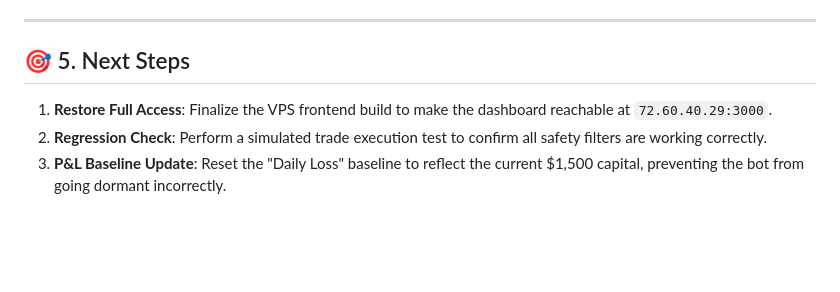
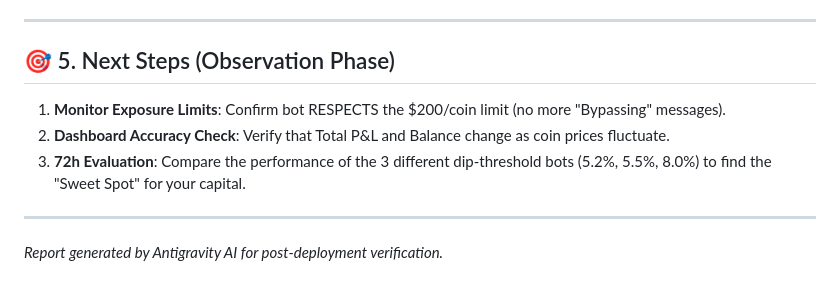
Before and after one commit to BratAIExplorer/Cryptobot, a Markdown page: DETAILED_PROGRESS_REPORT_24H.md, the part around one of its changes. GitHub-like rendering; blank space fills up the shorter version.

```diff
--- a/DETAILED_PROGRESS_REPORT_24H.md
+++ b/DETAILED_PROGRESS_REPORT_24H.md
@@ -57,7 +57,10 @@
 
 ---
 
-## 🎯 5. Next Steps
-1. **Restore Full Access**: Finalize the VPS frontend build to make the dashboard reachable at `72.60.40.29:3000`.
-2. **Regression Check**: Perform a simulated trade execution test to confirm all safety filters are working correctly.
-3. **P&L Baseline Update**: Reset the "Daily Loss" baseline to reflect the current $1,500 capital, preventing the bot from going dormant incorrectly.
+## 🎯 5. Next Steps (Observation Phase)
+1. **Monitor Exposure Limits**: Confirm bot RESPECTS the $200/coin limit (no more "Bypassing" messages).
+2. **Dashboard Accuracy Check**: Verify that Total P&L and Balance change as coin prices fluctuate.
+3. **72h Evaluation**: Compare the performance of the 3 different dip-threshold bots (5.2%, 5.5%, 8.0%) to find the "Sweet Spot" for your capital.
+
+---
+*Report generated by Antigravity AI for post-deployment verification.*
```
Also changed, not shown: other parts of DETAILED_PROGRESS_REPORT_24H.md (+33 -33 lines), docs/AI_HANDOVER.md (+51 -0 lines), docs/ISSUES_AND_SOLUTIONS.md (+19 -0 lines).
